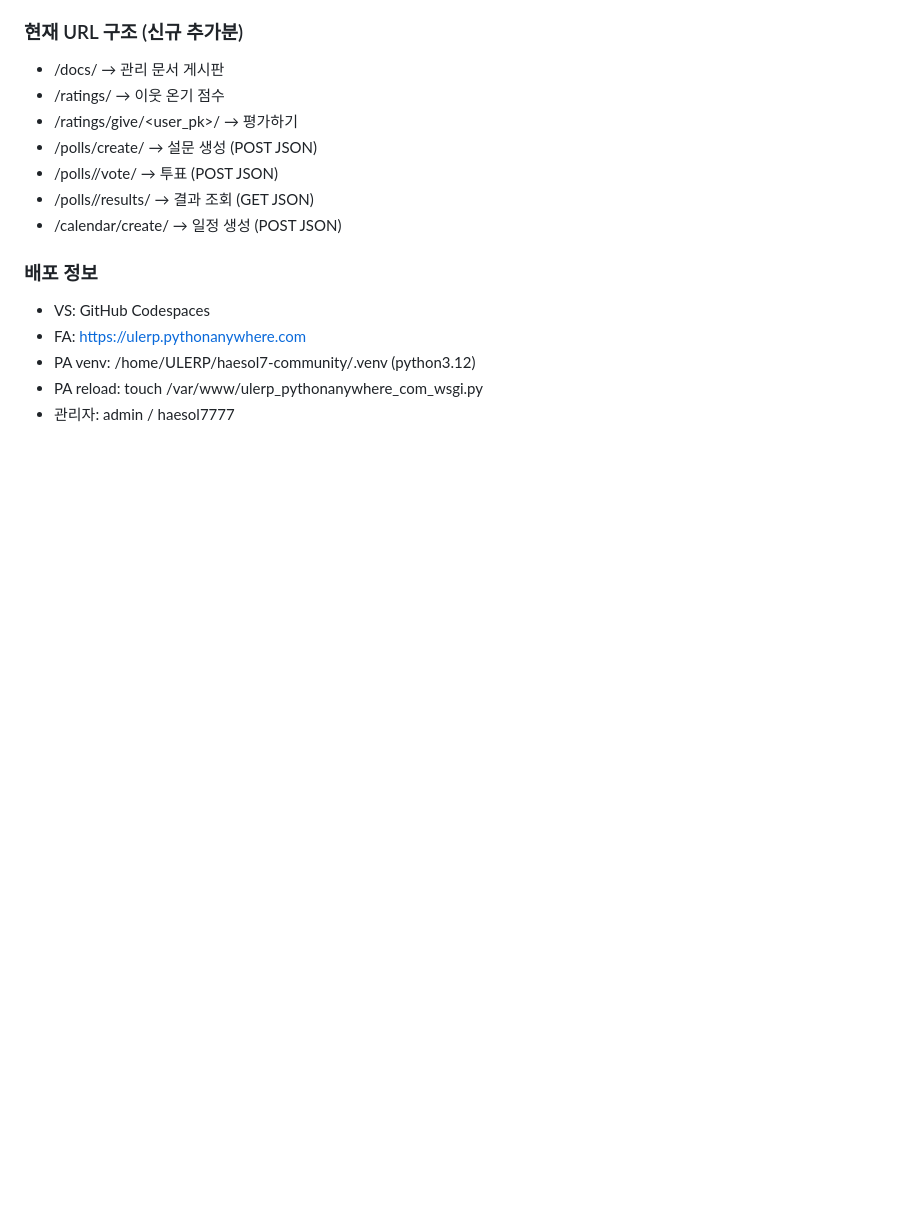
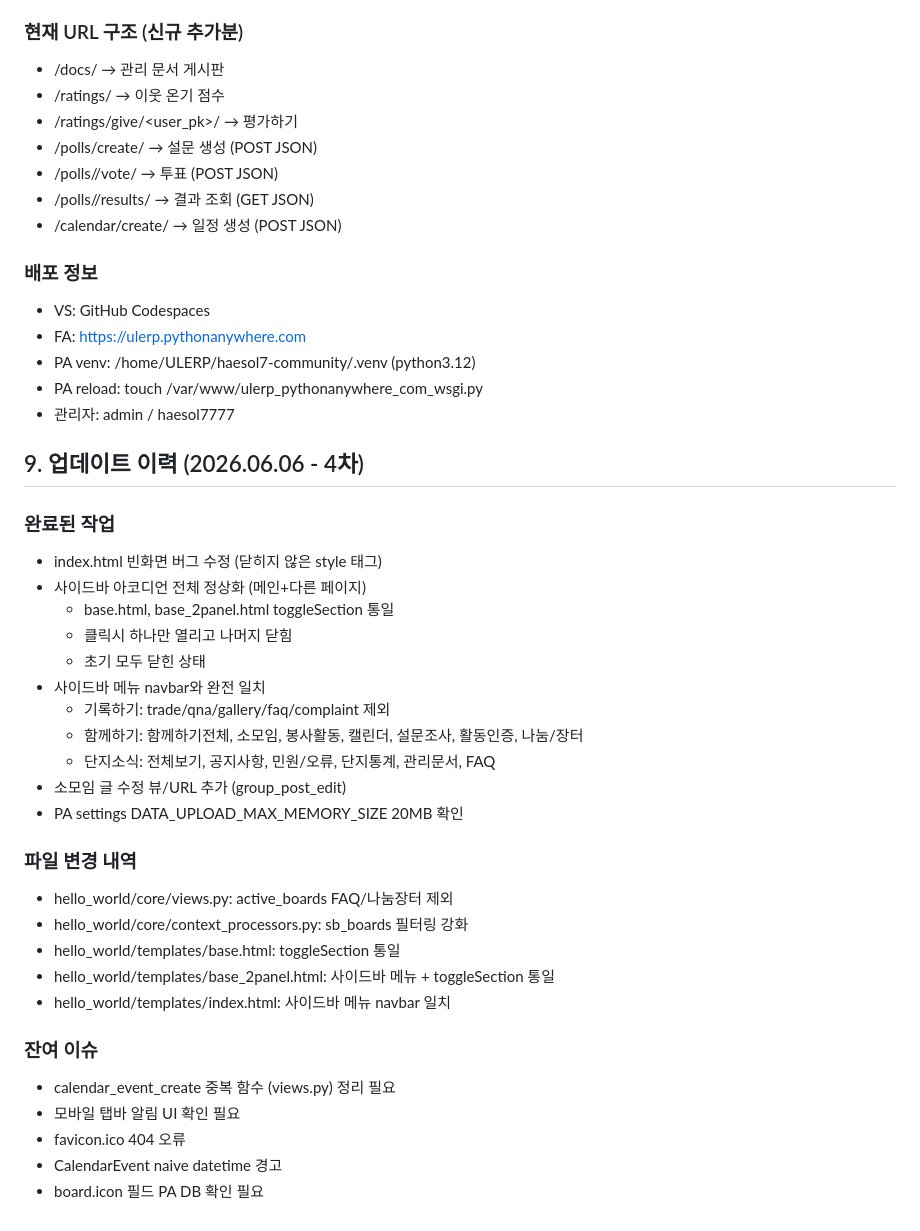
Before and after one commit to ULERP/haesol7-community, a Markdown page: PROJECT_SPEC.md, the part around the change. Rendered like a GitHub page; blank space fills up the shorter version.

Commit message:
docs: PROJECT_SPEC.md 4차 업데이트

```diff
--- a/PROJECT_SPEC.md
+++ b/PROJECT_SPEC.md
@@ -175,3 +175,33 @@ cd ~/haesol7-community && git pull origin main && python manage.py migrate --noi
 - PA venv: /home/ULERP/haesol7-community/.venv (python3.12)
 - PA reload: touch /var/www/ulerp_pythonanywhere_com_wsgi.py
 - 관리자: admin / haesol7777
+
+
+## 9. 업데이트 이력 (2026.06.06 - 4차)
+
+### 완료된 작업
+- index.html 빈화면 버그 수정 (닫히지 않은 style 태그)
+- 사이드바 아코디언 전체 정상화 (메인+다른 페이지)
+  - base.html, base_2panel.html toggleSection 통일
+  - 클릭시 하나만 열리고 나머지 닫힘
+  - 초기 모두 닫힌 상태
+- 사이드바 메뉴 navbar와 완전 일치
+  - 기록하기: trade/qna/gallery/faq/complaint 제외
+  - 함께하기: 함께하기전체, 소모임, 봉사활동, 캘린더, 설문조사, 활동인증, 나눔/장터
+  - 단지소식: 전체보기, 공지사항, 민원/오류, 단지통계, 관리문서, FAQ
+- 소모임 글 수정 뷰/URL 추가 (group_post_edit)
+- PA settings DATA_UPLOAD_MAX_MEMORY_SIZE 20MB 확인
+
+### 파일 변경 내역
+- hello_world/core/views.py: active_boards FAQ/나눔장터 제외
+- hello_world/core/context_processors.py: sb_boards 필터링 강화
+- hello_world/templates/base.html: toggleSection 통일
+- hello_world/templates/base_2panel.html: 사이드바 메뉴 + toggleSection 통일
+- hello_world/templates/index.html: 사이드바 메뉴 navbar 일치
+
+### 잔여 이슈
+- calendar_event_create 중복 함수 (views.py) 정리 필요
+- 모바일 탭바 알림 UI 확인 필요
+- favicon.ico 404 오류
+- CalendarEvent naive datetime 경고
+- board.icon 필드 PA DB 확인 필요
```
